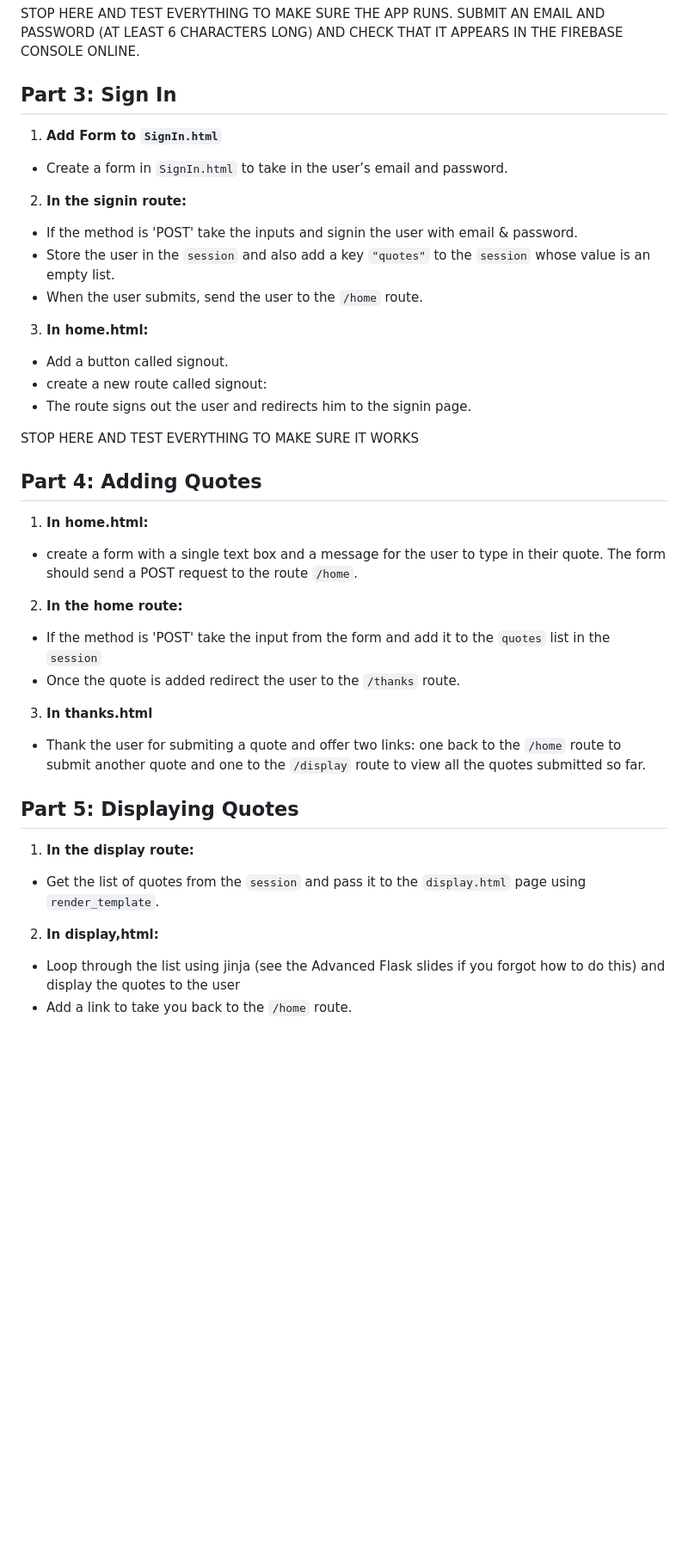
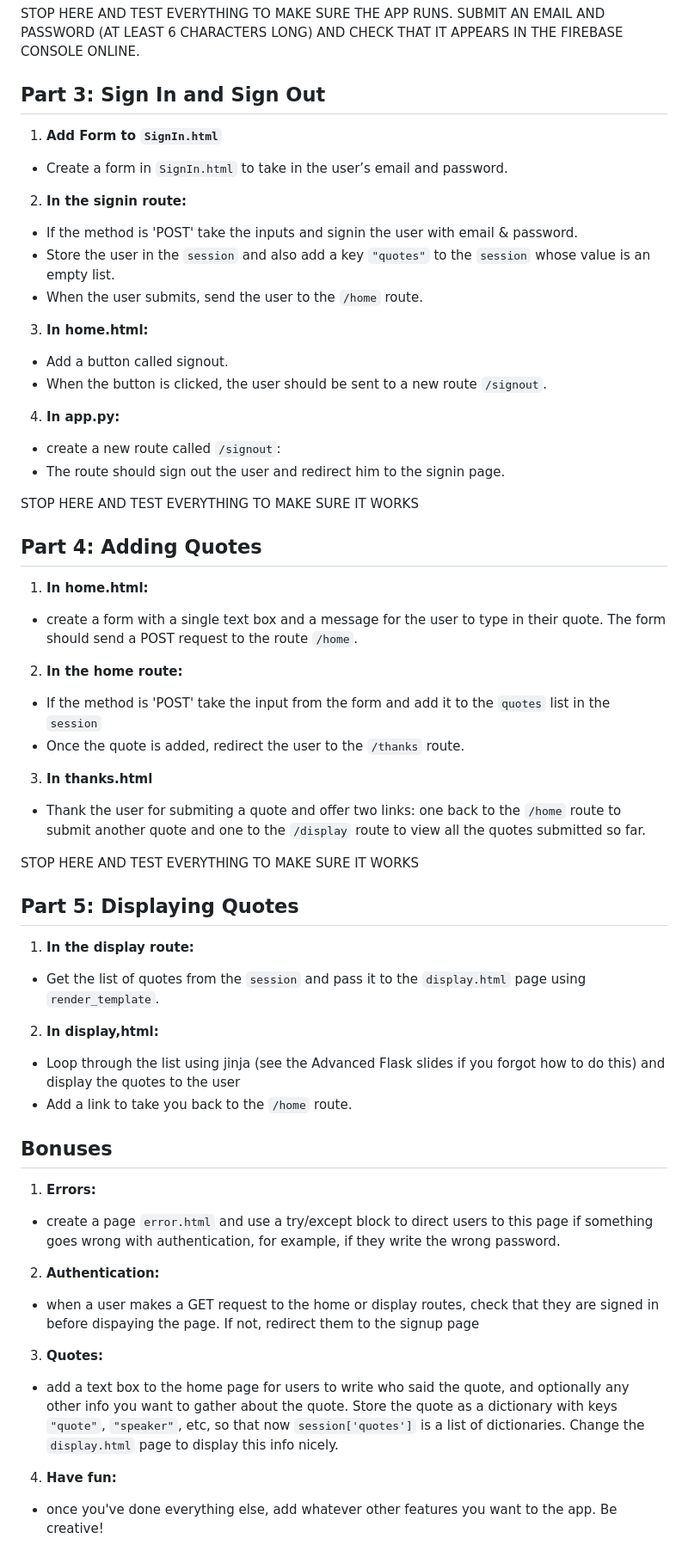
Before and after one commit to meet-projects/Y2-Summer-Labs, a Markdown page: Quote Board Lab/README.md, the part around the change. Shown at 86% size. GitHub-like rendering; blank space fills up the shorter version.

```diff
--- a/Quote Board Lab/README.md
+++ b/Quote Board Lab/README.md
@@ -68,7 +68,7 @@ it's not just any quotes, it's Quotes from your favorite staff members!!
 
 STOP HERE AND TEST EVERYTHING TO MAKE SURE THE APP RUNS. SUBMIT AN EMAIL AND PASSWORD (AT LEAST 6 CHARACTERS LONG) AND CHECK THAT IT APPEARS IN THE FIREBASE CONSOLE ONLINE.
 
-## Part 3: Sign In
+## Part 3: Sign In and Sign Out
 
 1. **Add Form to `SignIn.html`**
 
@@ -83,8 +83,11 @@ STOP HERE AND TEST EVERYTHING TO MAKE SURE THE APP RUNS. SUBMIT AN EMAIL AND PAS
 
 3. **In home.html:**
 - Add a button called signout.
-- create a new route called signout:
-- The route signs out the user and redirects him to the signin page.
+- When the button is clicked, the user should be sent to a new route `/signout`.
+
+4. **In app.py:**
+- create a new route called `/signout`:
+- The route should sign out the user and redirect him to the signin page.
 
 STOP HERE AND TEST EVERYTHING TO MAKE SURE IT WORKS
 
@@ -95,10 +98,12 @@ STOP HERE AND TEST EVERYTHING TO MAKE SURE IT WORKS
 
 2. **In the home route:**
 - If the method is 'POST' take the input from the form and add it to the `quotes` list in the `session`
-- Once the quote is added redirect the user to the `/thanks` route.
+- Once the quote is added, redirect the user to the `/thanks` route.
 
 3. **In thanks.html**
 - Thank the user for submiting a quote and offer two links: one back to the `/home` route to submit another quote and one to the `/display` route to view all the quotes submitted so far.
+
+STOP HERE AND TEST EVERYTHING TO MAKE SURE IT WORKS
 
 ## Part 5: Displaying Quotes
 
@@ -108,3 +113,17 @@ STOP HERE AND TEST EVERYTHING TO MAKE SURE IT WORKS
 2. **In display,html:**
 - Loop through the list using jinja (see the Advanced Flask slides if you forgot how to do this) and display the quotes to the user
 - Add a link to take you back to the `/home` route.
+
+## Bonuses
+
+1. **Errors:**
+- create a page `error.html` and use a try/except block to direct users to this page if something goes wrong with authentication, for example, if they write the wrong password.
+
+2. **Authentication:**
+- when a user makes a GET request to the home or display routes, check that they are signed in before dispaying the page. If not, redirect them to the signup page
+
+3. **Quotes:**
+- add a text box to the home page for users to write who said the quote, and optionally any other info you want to gather about the quote. Store the quote as a dictionary with keys `"quote"`, `"speaker"`, etc, so that now `session['quotes']` is a list of dictionaries. Change the `display.html` page to display this info nicely.
+
+4. **Have fun:**
+- once you've done everything else, add whatever other features you want to the app. Be creative!
```
